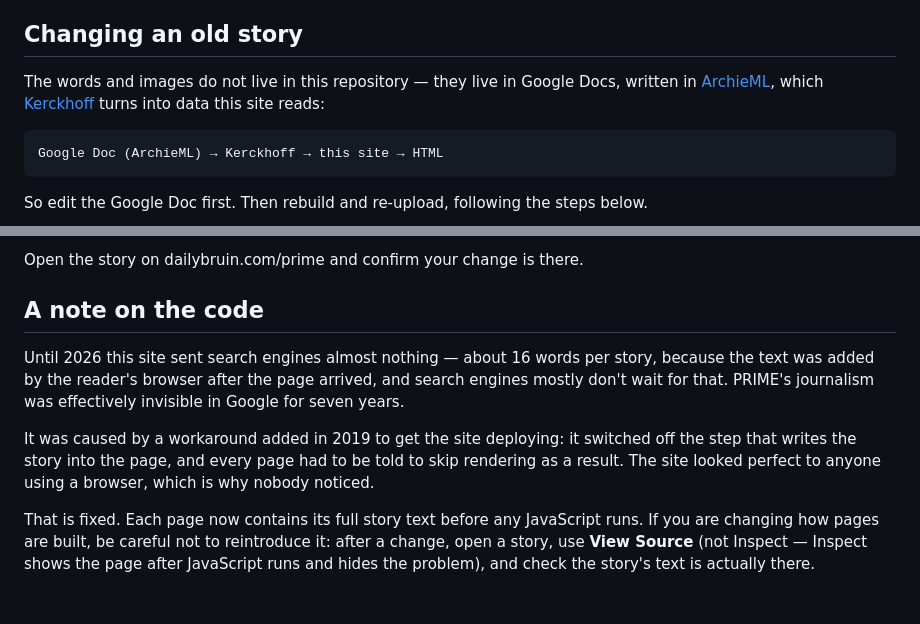
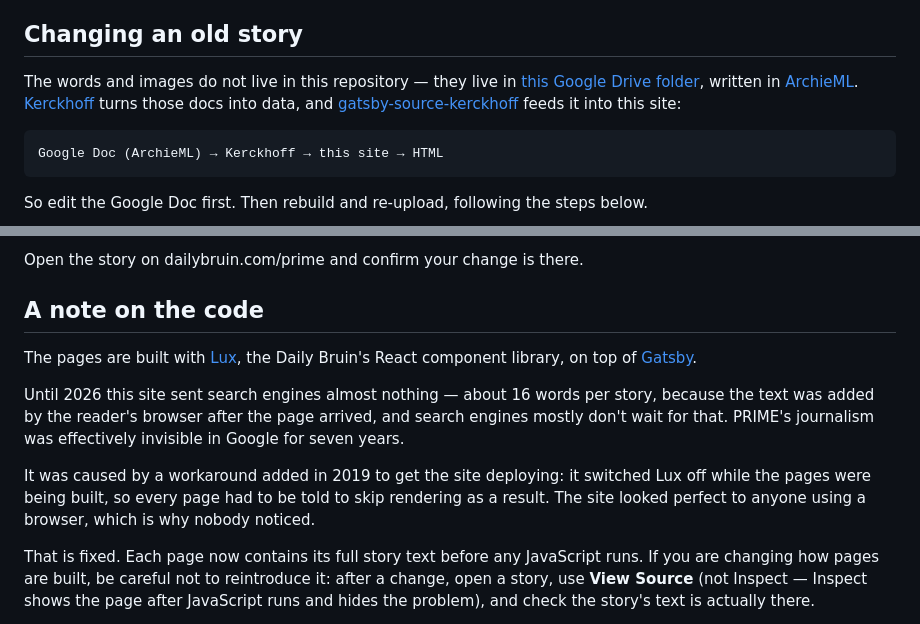
Before and after one commit to dailybruin/PRILUSBY, a Markdown page: README.md, 2 parts joined by grey strips. GitHub-like rendering; blank space fills up the shorter version.

Commit message:
docs: restore the links the rewrite dropped
Three links from the old README were useful and should not have gone:

- the Google Drive folder holding the ArchieML docs. The README tells you
  to edit the Google Doc first and then did not say which one or where,
  which is the instruction someone will follow most often
- gatsby-source-kerckhoff, the plugin that feeds those docs into the site
- Lux, the component library the pages are built with -- and the library
  the 2019 workaround switched off, which the note about that bug
  described without naming

Co-Authored-By: Claude Opus 5 <noreply@anthropic.com>
Claude-Session: https://claude.ai/code/session_016UAJU239gzhUtjnc4jwdD3

````diff
--- a/README.md
+++ b/README.md
@@ -25,10 +25,12 @@ something in a story published before the 2026–27 school year.
 
 ## Changing an old story
 
-The words and images do not live in this repository — they live in Google Docs,
-written in [ArchieML](http://archieml.org/), which
-[Kerckhoff](https://github.com/dailybruin/kerckhoff) turns into data this site
-reads:
+The words and images do not live in this repository — they live in [this Google
+Drive folder](https://docs.google.com/document/d/1CBXuDRDNLyZZVe51Z0F_0eEgwupJWF9J0NQ0CK7jlNQ/edit?usp=sharing),
+written in [ArchieML](http://archieml.org/).
+[Kerckhoff](https://github.com/dailybruin/kerckhoff) turns those docs into data,
+and [gatsby-source-kerckhoff](https://github.com/dailybruin/gatsby-source-kerckhoff)
+feeds it into this site:
 
 ```
 Google Doc (ArchieML) → Kerckhoff → this site → HTML
@@ -93,14 +95,17 @@ Open the story on dailybruin.com/prime and confirm your change is there.
 
 ## A note on the code
 
+The pages are built with [Lux](https://github.com/dailybruin/lux), the Daily
+Bruin's React component library, on top of [Gatsby](https://www.gatsbyjs.org).
+
 Until 2026 this site sent search engines almost nothing — about 16 words per
 story, because the text was added by the reader's browser after the page
 arrived, and search engines mostly don't wait for that. PRIME's journalism was
 effectively invisible in Google for seven years.
 
 It was caused by a workaround added in 2019 to get the site deploying: it
-switched off the step that writes the story into the page, and every page had to
-be told to skip rendering as a result. The site looked perfect to anyone using a
+switched Lux off while the pages were being built, so every page had to be told
+to skip rendering as a result. The site looked perfect to anyone using a
 browser, which is why nobody noticed.
 
 That is fixed. Each page now contains its full story text before any JavaScript
````
